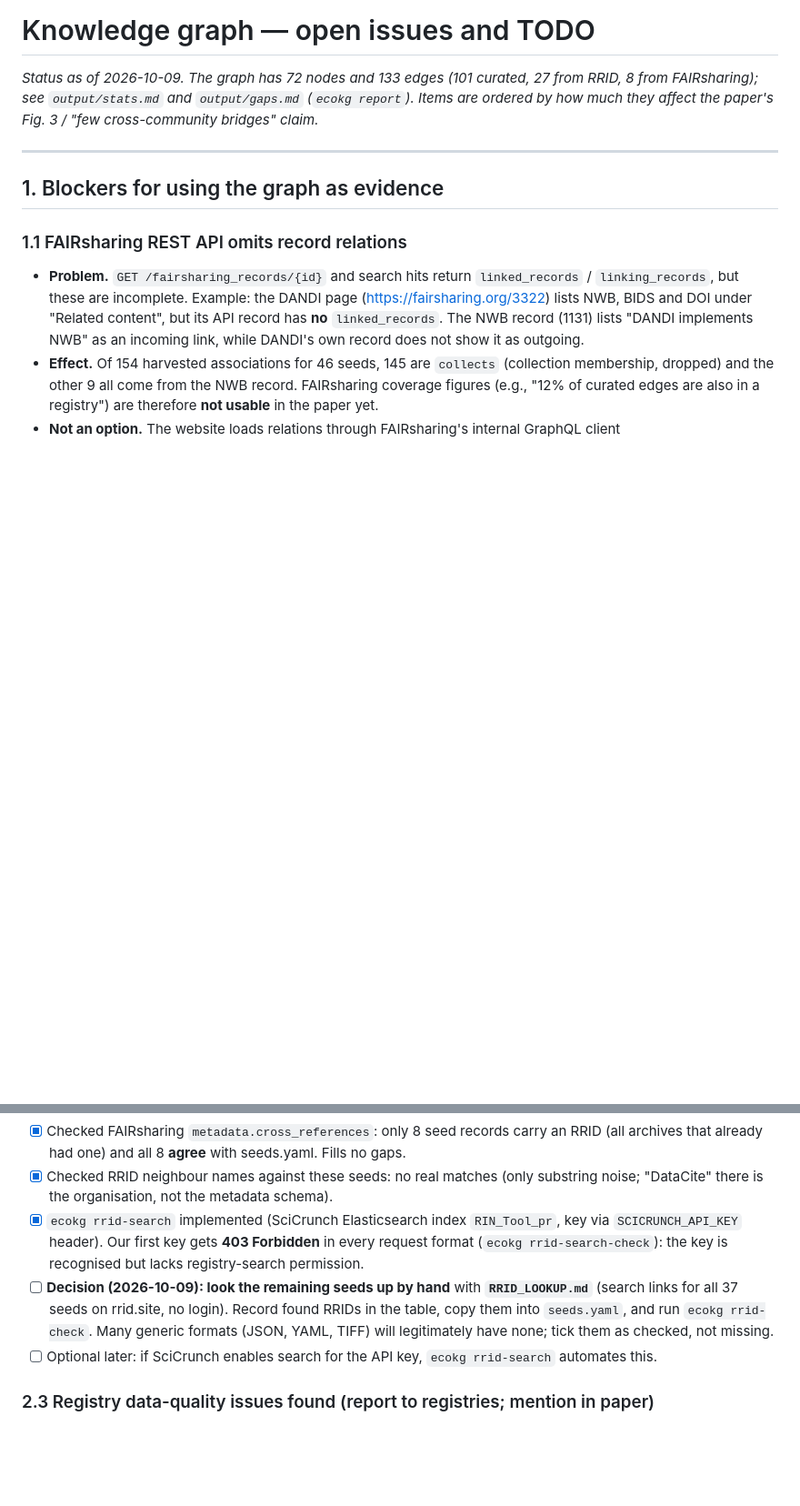
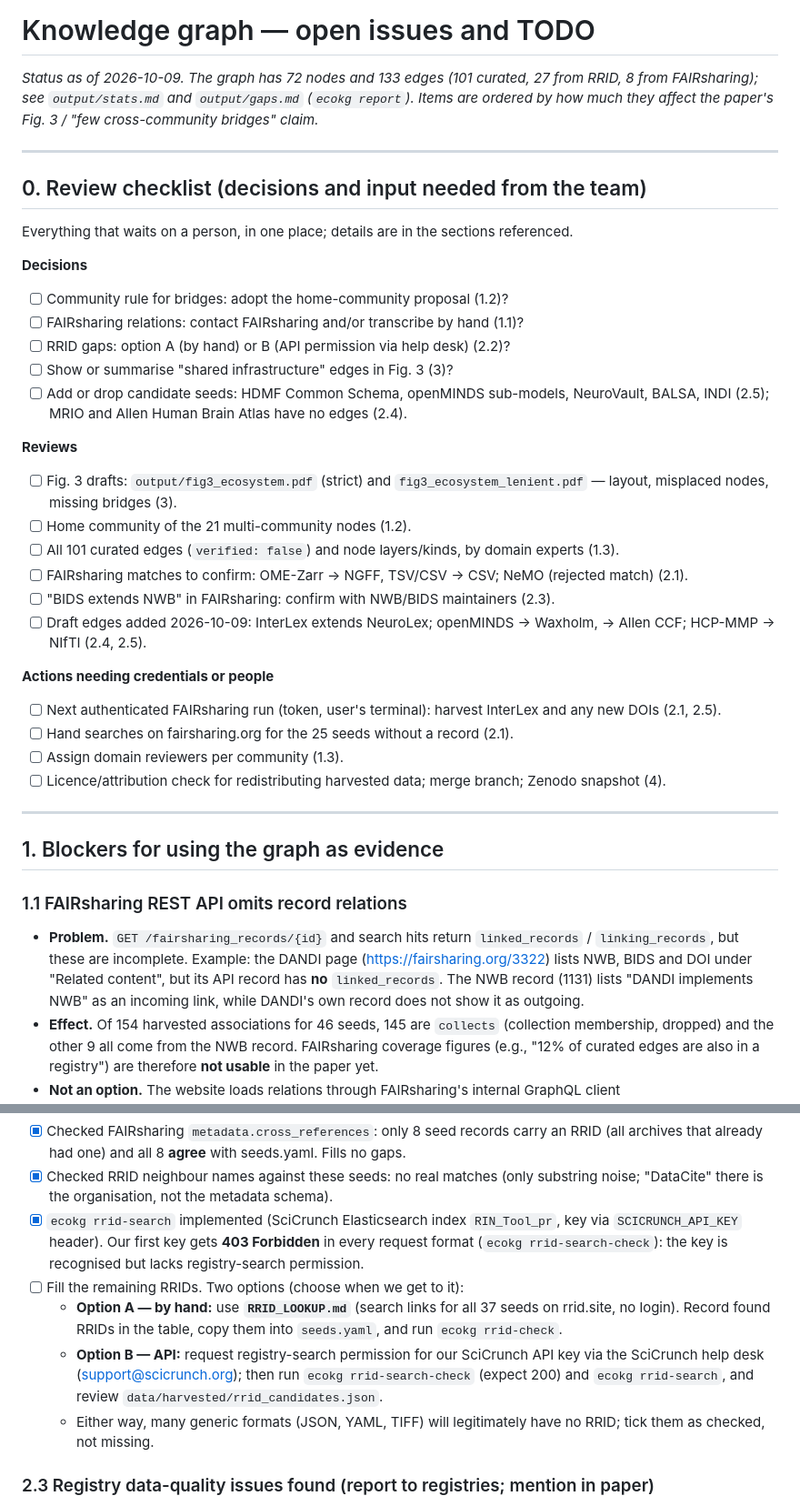
Before and after one commit to brain-bbqs/standards_paper, a Markdown page: knowledge_graph/TODO.md, 2 parts joined by grey strips. Shown at 91% size. GitHub-like rendering; blank space fills up the shorter version.

Commit message:
TODO: review checklist; RRID options (by hand or API permission)
Co-Authored-By: Claude Opus 5.5 <noreply@anthropic.com>

```diff
--- a/knowledge_graph/TODO.md
+++ b/knowledge_graph/TODO.md
@@ -3,6 +3,36 @@
 *Status as of 2026-10-09. The graph has 72 nodes and 133 edges (101 curated, 27 from RRID, 8 from FAIRsharing);
 see `output/stats.md` and `output/gaps.md` (`ecokg report`). Items are ordered by how much they
 affect the paper's Fig. 3 / "few cross-community bridges" claim.*
+
+---
+
+## 0. Review checklist (decisions and input needed from the team)
+
+Everything that waits on a person, in one place; details are in the sections referenced.
+
+**Decisions**
+- [ ] Community rule for bridges: adopt the home-community proposal (1.2)?
+- [ ] FAIRsharing relations: contact FAIRsharing and/or transcribe by hand (1.1)?
+- [ ] RRID gaps: option A (by hand) or B (API permission via help desk) (2.2)?
+- [ ] Show or summarise "shared infrastructure" edges in Fig. 3 (3)?
+- [ ] Add or drop candidate seeds: HDMF Common Schema, openMINDS sub-models, NeuroVault, BALSA, INDI (2.5);
+      MRIO and Allen Human Brain Atlas have no edges (2.4).
+
+**Reviews**
+- [ ] Fig. 3 drafts: `output/fig3_ecosystem.pdf` (strict) and `fig3_ecosystem_lenient.pdf` — layout,
+      misplaced nodes, missing bridges (3).
+- [ ] Home community of the 21 multi-community nodes (1.2).
+- [ ] All 101 curated edges (`verified: false`) and node layers/kinds, by domain experts (1.3).
+- [ ] FAIRsharing matches to confirm: OME-Zarr → NGFF, TSV/CSV → CSV; NeMO (rejected match) (2.1).
+- [ ] "BIDS extends NWB" in FAIRsharing: confirm with NWB/BIDS maintainers (2.3).
+- [ ] Draft edges added 2026-10-09: InterLex extends NeuroLex; openMINDS → Waxholm, → Allen CCF;
+      HCP-MMP → NIfTI (2.4, 2.5).
+
+**Actions needing credentials or people**
+- [ ] Next authenticated FAIRsharing run (token, user's terminal): harvest InterLex and any new DOIs (2.1, 2.5).
+- [ ] Hand searches on fairsharing.org for the 25 seeds without a record (2.1).
+- [ ] Assign domain reviewers per community (1.3).
+- [ ] Licence/attribution check for redistributing harvested data; merge branch; Zenodo snapshot (4).
 
 ---
 
@@ -95,11 +125,14 @@ json_schema, xml_schema, rdf_owl`
 - [x] `ecokg rrid-search` implemented (SciCrunch Elasticsearch index `RIN_Tool_pr`, key via
       `SCICRUNCH_API_KEY` header). Our first key gets **403 Forbidden** in every request format
       (`ecokg rrid-search-check`): the key is recognised but lacks registry-search permission.
-- [ ] **Decision (2026-10-09): look the remaining seeds up by hand** with **`RRID_LOOKUP.md`** (search
-      links for all 37 seeds on rrid.site, no login). Record found RRIDs in the table, copy them into
-      `seeds.yaml`, and run `ecokg rrid-check`. Many generic formats (JSON, YAML, TIFF) will legitimately
-      have none; tick them as checked, not missing.
-- [ ] Optional later: if SciCrunch enables search for the API key, `ecokg rrid-search` automates this.
+- [ ] Fill the remaining RRIDs. Two options (choose when we get to it):
+  - **Option A — by hand:** use **`RRID_LOOKUP.md`** (search links for all 37 seeds on rrid.site, no
+    login). Record found RRIDs in the table, copy them into `seeds.yaml`, and run `ecokg rrid-check`.
+  - **Option B — API:** request registry-search permission for our SciCrunch API key via the SciCrunch
+    help desk (support@scicrunch.org); then run `ecokg rrid-search-check` (expect 200) and
+    `ecokg rrid-search`, and review `data/harvested/rrid_candidates.json`.
+  - Either way, many generic formats (JSON, YAML, TIFF) will legitimately have no RRID; tick them as
+    checked, not missing.
 
 ### 2.3 Registry data-quality issues found (report to registries; mention in paper)
 - [ ] **HED** has two RRIDs: SCR_014074 and SCR_017630 ("HED Tags"); handled with `rrid_aliases`.
```
